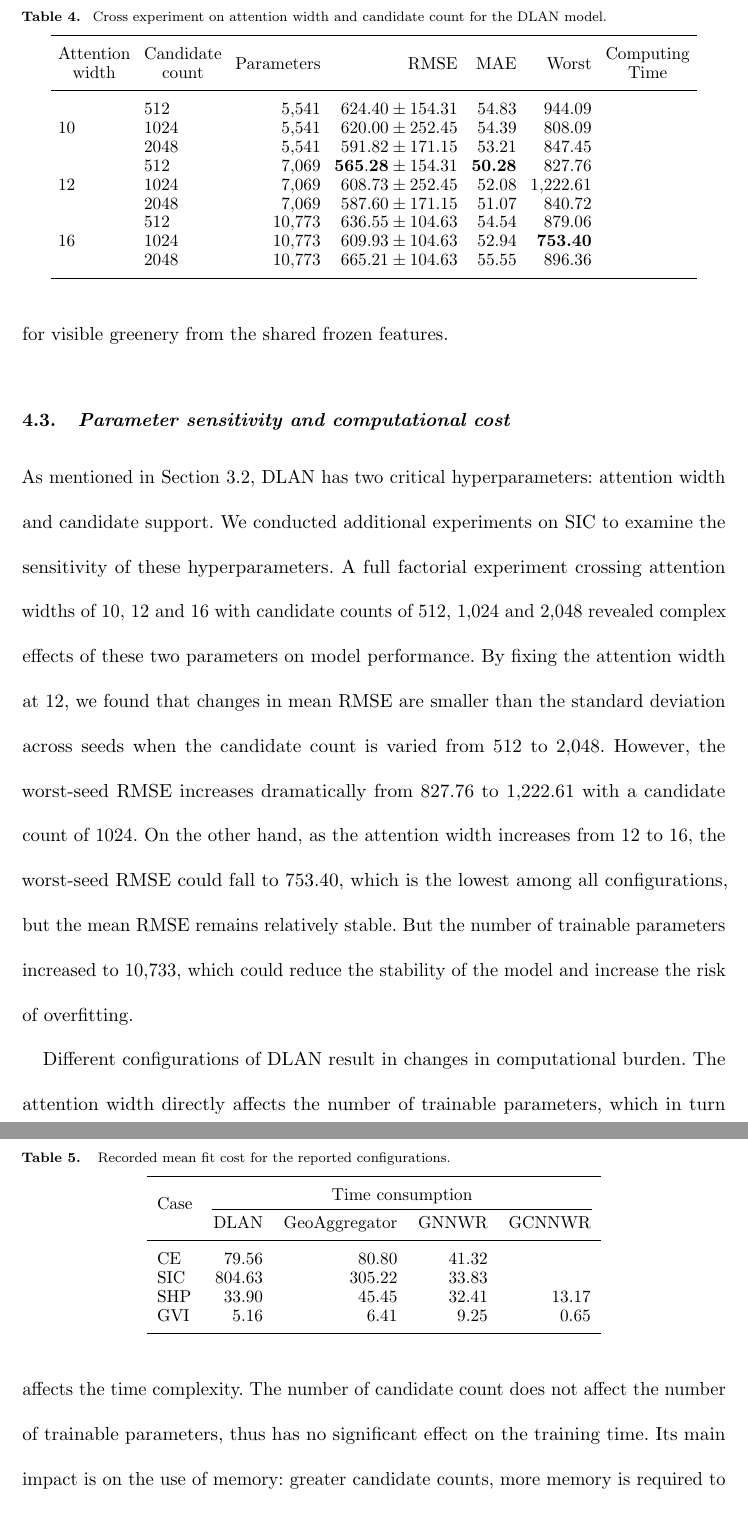
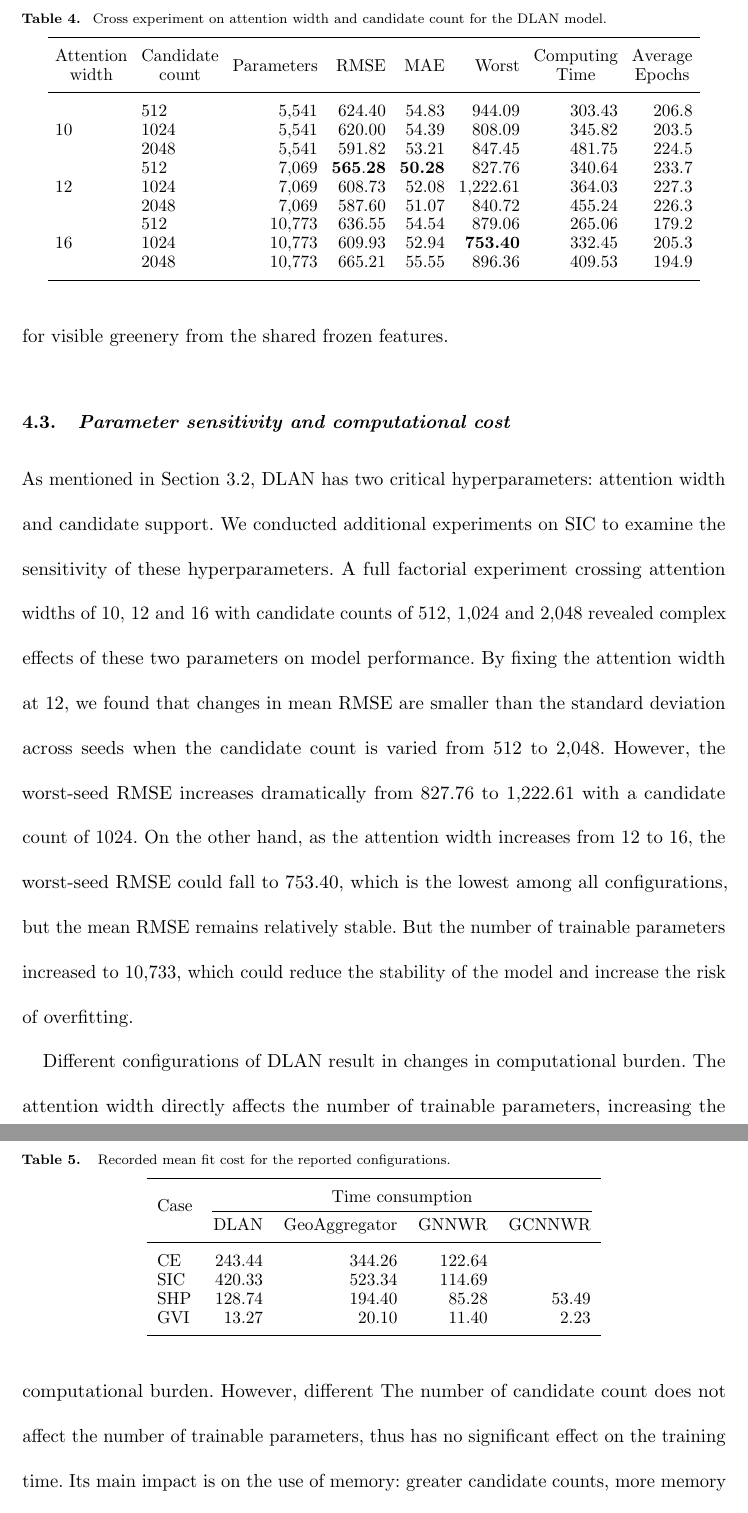
Before and after one commit to HPDell/Article-DLAN, a LaTeX document (main.tex): two parts of pages 27 and 28 of 36, joined at a grey line, cut so that both start at the same text. Compiled offline with pdfLaTeX.

Commit message:
edit: benchmark timing

```diff
--- a/main.tex
+++ b/main.tex
@@ -654,23 +654,24 @@ But the number of trainable parameters increased to 10,733, which could reduce t
 \begin{table}[tb]\centering
   \caption{Cross experiment on attention width and candidate count for the \DLAN model.}\label{tab:sensitivity}
   \small\setlength{\tabcolsep}{4pt}
-  \begin{tabular}{llrrrrr}\toprule
-    \makecell{Attention\\width} & \makecell{Candidate\\count} & Parameters & RMSE                       & MAE            & Worst           & \makecell{Computing\\Time} \\\midrule
-    \multirow{3}{*}{10}         & 512                         & 5,541      & $624.40\pm154.31$          & 54.83          & 944.09          &  \\
-                                & 1024                        & 5,541      & $620.00\pm252.45$          & 54.39          & 808.09          &  \\
-                                & 2048                        & 5,541      & $591.82\pm171.15$          & 53.21          & 847.45          &  \\
-    \multirow{3}{*}{12}         & 512                         & 7,069      & $\mathbf{565.28}\pm154.31$ & \textbf{50.28} & 827.76          &  \\
-                                & 1024                        & 7,069      & $608.73\pm252.45$          & 52.08          & 1,222.61        &  \\
-                                & 2048                        & 7,069      & $587.60\pm171.15$          & 51.07          & 840.72          &  \\
-    \multirow{3}{*}{16}         & 512                         & 10,773     & $636.55\pm104.63$          & 54.54          & 879.06          &  \\
-                                & 1024                        & 10,773     & $609.93\pm104.63$          & 52.94          & \textbf{753.40} &  \\
-                                & 2048                        & 10,773     & $665.21\pm104.63$          & 55.55          & 896.36          &  \\
+  \begin{tabular}{llrrrrrr}\toprule
+    \makecell{Attention\\width} & \makecell{Candidate\\count} & Parameters & RMSE                       & MAE            & Worst           & \makecell{Computing\\Time} & \makecell{Average\\Epochs} \\\midrule
+    \multirow{3}{*}{10}         & 512                         & 5,541      & $624.40$          & 54.83          & 944.09          & 303.43                     & 206.8 \\
+                                & 1024                        & 5,541      & $620.00$          & 54.39          & 808.09          & 345.82                     & 203.5 \\
+                                & 2048                        & 5,541      & $591.82$          & 53.21          & 847.45          & 481.75                     & 224.5 \\
+    \multirow{3}{*}{12}         & 512                         & 7,069      & $\mathbf{565.28}$ & \textbf{50.28} & 827.76          & 340.64                     & 233.7 \\
+                                & 1024                        & 7,069      & $608.73$          & 52.08          & 1,222.61        & 364.03                     & 227.3 \\
+                                & 2048                        & 7,069      & $587.60$          & 51.07          & 840.72          & 455.24                     & 226.3 \\
+    \multirow{3}{*}{16}         & 512                         & 10,773     & $636.55$          & 54.54          & 879.06          & 265.06                     & 179.2 \\
+                                & 1024                        & 10,773     & $609.93$          & 52.94          & \textbf{753.40} & 332.45                     & 205.3 \\
+                                & 2048                        & 10,773     & $665.21$          & 55.55          & 896.36          & 409.53                     & 194.9 \\
     \bottomrule
   \end{tabular}
 \end{table}
 
 Different configurations of \DLAN result in changes in computational burden.
-The attention width directly affects the number of trainable parameters, which in turn affects the time complexity.
+The attention width directly affects the number of trainable parameters, increasing the computational burden.
+However, different
 The number of candidate count does not affect the number of trainable parameters, thus has no significant effect on the training time.
 Its main impact is on the use of memory: greater candidate counts, more memory is required to store the candidate features and attention weights.
 
@@ -691,10 +692,10 @@ particularly as it works with data of different dimensionalities.
   \begin{tabular}{lrrrr}\toprule
     \multirow{2}{*}{Case}     & \multicolumn{4}{c}{Time consumption} \\\cmidrule(lr){2-5}
     & \DLAN & \GAgg & \GNNWR & \GCNNWR \\\midrule
-    \COO     & 79.56  & 80.80  & 41.32 & \\
-    \WuhanOD & 804.63 & 305.22 & 33.83 & \\
-    \WuhanHP & 33.90 & 45.45 & 32.41 & 13.17 \\
-    \GVI     & 5.16 & 6.41 & 9.25 & 0.65 \\
+    \COO     & 243.44  & 344.26  & 122.64 & \\
+    \WuhanOD & 420.33 & 523.34 & 114.69 & \\
+    \WuhanHP & 128.74 & 194.40 & 85.28 & 53.49 \\
+    \GVI     & 13.27 & 20.10 & 11.40 & 2.23 \\
     \bottomrule
   \end{tabular}
 \end{table}
```
